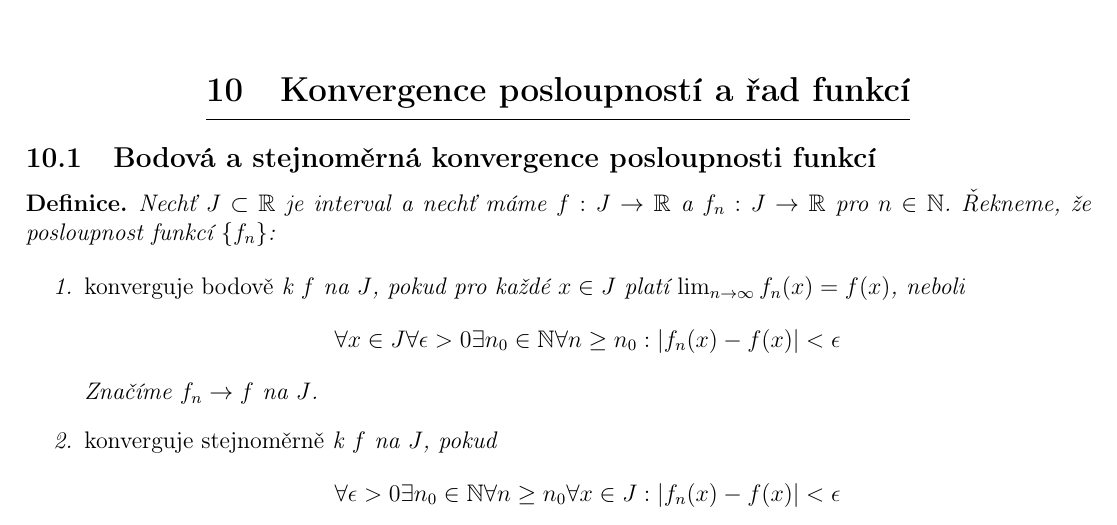
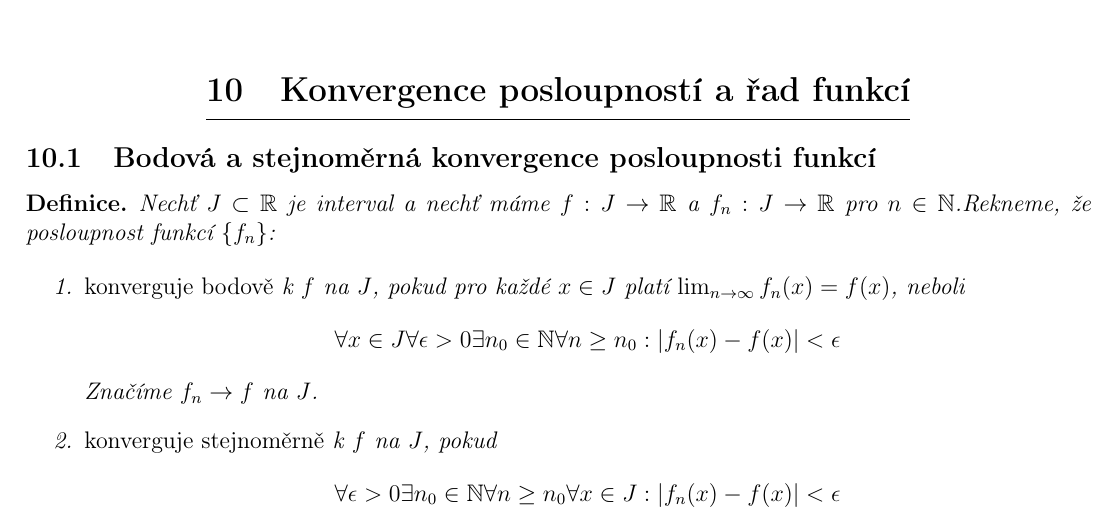
Before and after one commit to tomas789/Matematicka--analy-za-III---NMAI056, a LaTeX document (skripta.tex, which reads 10.1.tex): part of page 1 of 23, cut so that both start at the same text. Compiled offline with pdfLaTeX.

Commit message:
drobne zmeny

```diff
--- a/10.1.tex
+++ b/10.1.tex
@@ -1,5 +1,5 @@
 \begin{definice}
-Nechť $J \subset \mathbb{R}$ je interval a nechť máme $f : J \rightarrow \mathbb{R}$ a $f_n : J \rightarrow \mathbb{R}$ pro $n \in \mathbb{N}$. Řekneme, že posloupnost funkcí $\{f_n\}$:
+Nechť $J \subset \mathbb{R}$ je interval a nechť máme $f : J \rightarrow \mathbb{R}$ a $f_n : J \rightarrow \mathbb{R}$ pro $n \in \mathbb{N}$.Rekneme, že posloupnost funkcí $\{f_n\}$:
 
 \begin{enumerate}
 \item \emph{konverguje bodově} k $f$ na $J$, pokud pro každé $x \in J$ platí $\lim_{n \rightarrow \infty} f_n(x) = f(x)$, neboli
```
